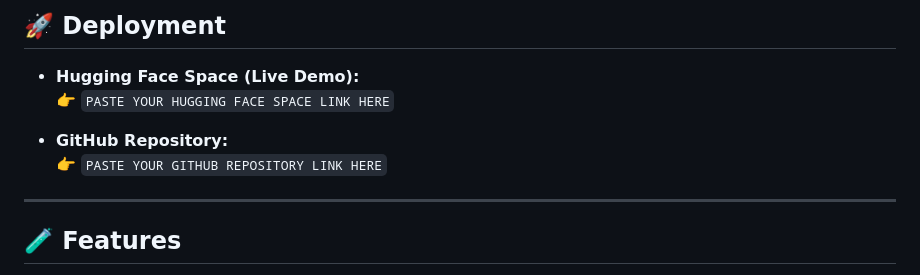
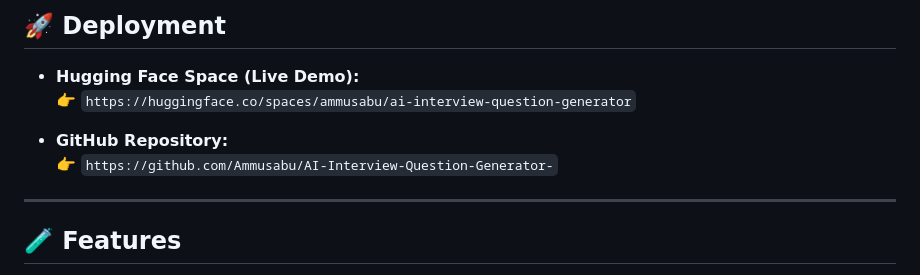
Before and after one commit to Ammusabu/AI-Interview-Question-Generator-, a Markdown page: README.md, the part around the change. Rendered like a GitHub page.

```diff
--- a/README.md
+++ b/README.md
@@ -68,10 +68,10 @@ This project supports SDG 8 by:
 
 ## 🚀 Deployment
 - **Hugging Face Space (Live Demo):**
-  👉 `PASTE YOUR HUGGING FACE SPACE LINK HERE`
+  👉 `https://huggingface.co/spaces/ammusabu/ai-interview-question-generator`
 
 - **GitHub Repository:**
-  👉 `PASTE YOUR GITHUB REPOSITORY LINK HERE`
+  👉 `https://github.com/Ammusabu/AI-Interview-Question-Generator-`
 
 ---
 
```
